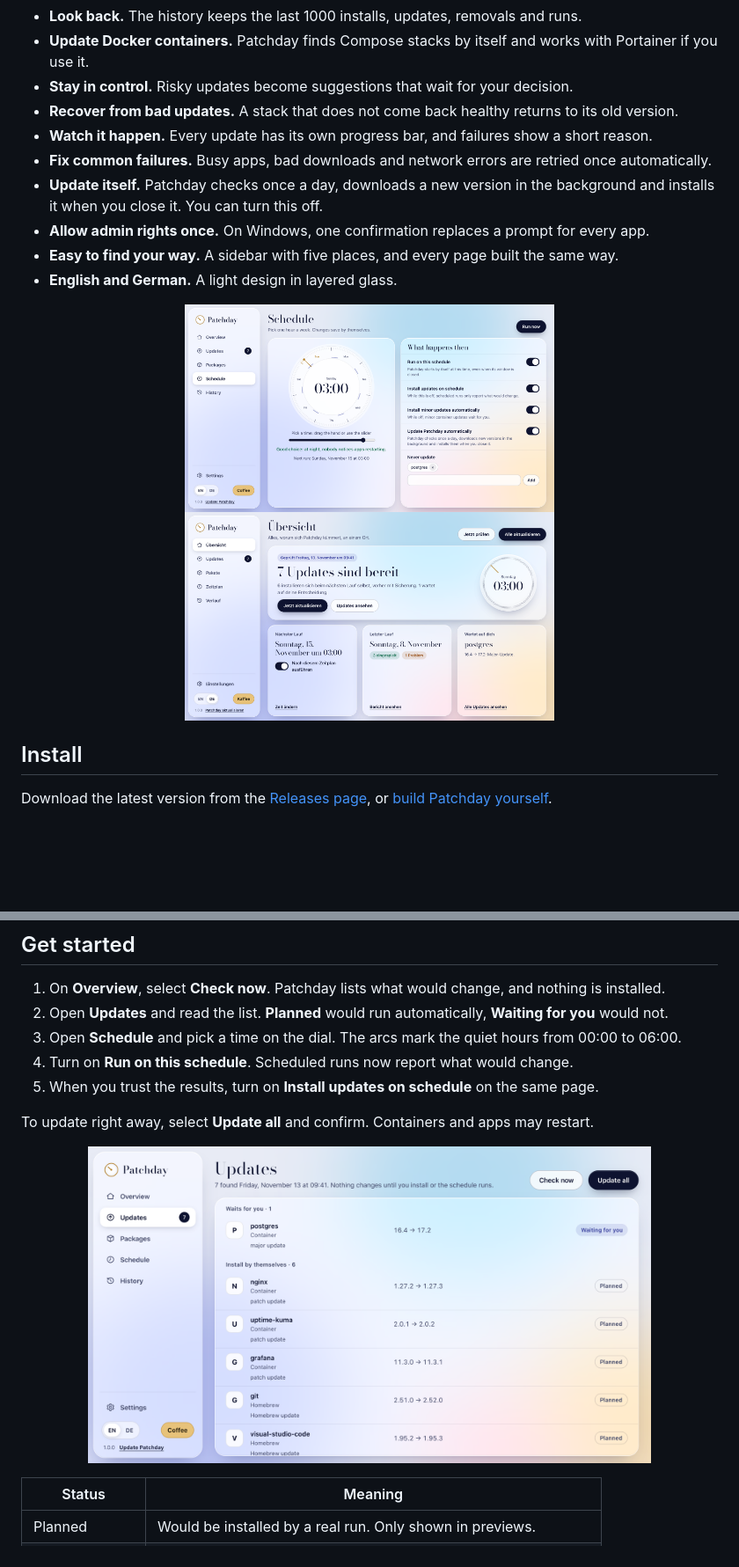
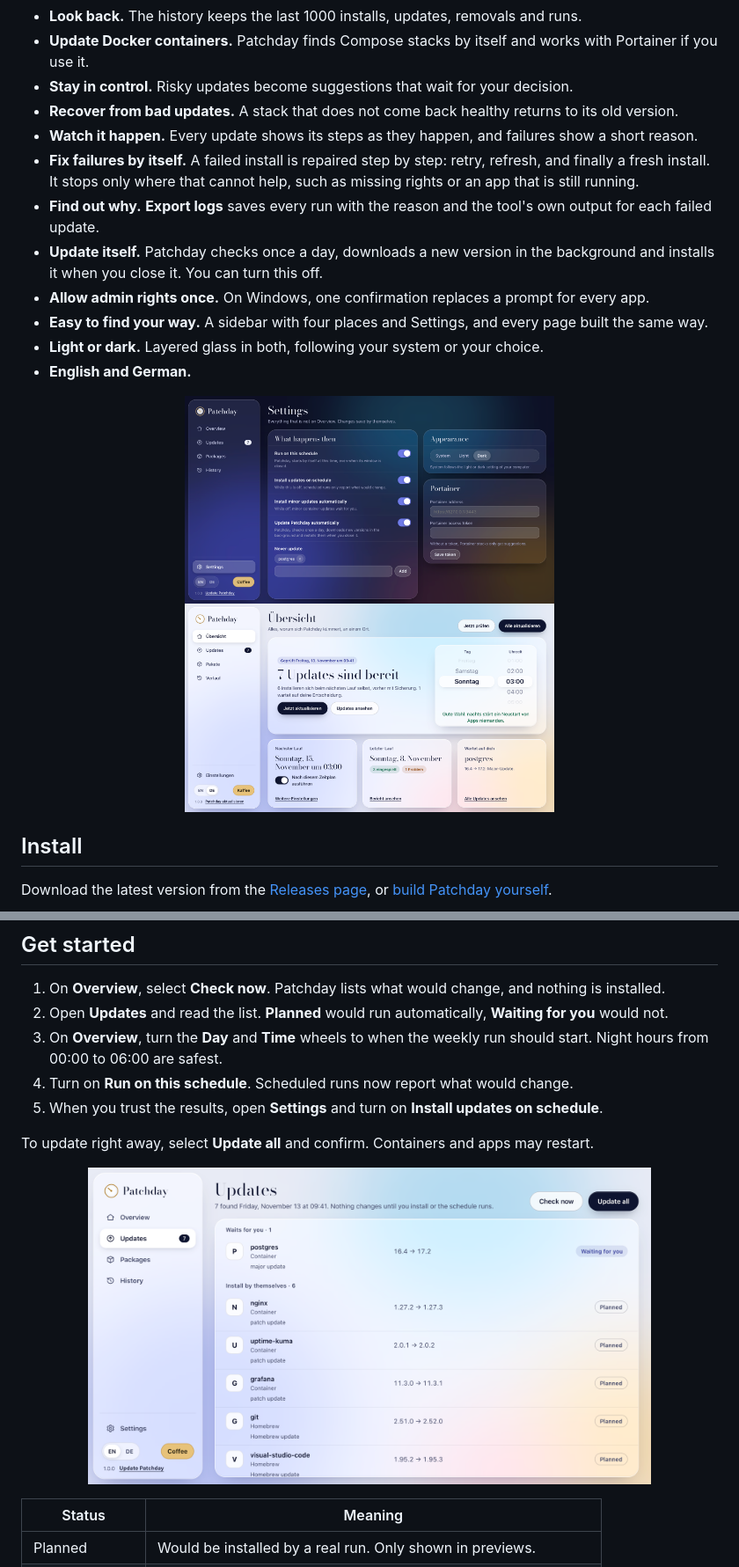
Before and after one commit to kvn-be/patchday, a Markdown page: README.md, 2 parts joined by grey strips. Shown at 88% size. Rendered like a GitHub page; pictures changed too: docs/images/german.png, docs/images/schedule.png (deleted), docs/images/settings.png (added); blank space fills up the shorter version.

Commit message:
docs: README, changelog and test checklist for the wheels, settings page, dark mode, repair and log export

```diff
--- a/README.md
+++ b/README.md
@@ -54,15 +54,17 @@
 - **Update Docker containers.** Patchday finds Compose stacks by itself and works with Portainer if you use it.
 - **Stay in control.** Risky updates become suggestions that wait for your decision.
 - **Recover from bad updates.** A stack that does not come back healthy returns to its old version.
-- **Watch it happen.** Every update has its own progress bar, and failures show a short reason.
-- **Fix common failures.** Busy apps, bad downloads and network errors are retried once automatically.
+- **Watch it happen.** Every update shows its steps as they happen, and failures show a short reason.
+- **Fix failures by itself.** A failed install is repaired step by step: retry, refresh, and finally a fresh install. It stops only where that cannot help, such as missing rights or an app that is still running.
+- **Find out why.** **Export logs** saves every run with the reason and the tool's own output for each failed update.
 - **Update itself.** Patchday checks once a day, downloads a new version in the background and installs it when you close it. You can turn this off.
 - **Allow admin rights once.** On Windows, one confirmation replaces a prompt for every app.
-- **Easy to find your way.** A sidebar with five places, and every page built the same way.
-- **English and German.** A light design in layered glass.
+- **Easy to find your way.** A sidebar with four places and Settings, and every page built the same way.
+- **Light or dark.** Layered glass in both, following your system or your choice.
+- **English and German.**
 
 <p align="center">
-  <img src="docs/images/schedule.png" alt="Schedule page with the week dial set to Sunday at 03:00" width="420">
+  <img src="docs/images/settings.png" alt="Settings page in the dark design" width="420">
   <img src="docs/images/german.png" alt="Patchday overview in German" width="420">
 </p>
 
@@ -91,9 +93,9 @@ A Homebrew tap is planned but not available yet.
 
 1. On **Overview**, select **Check now**. Patchday lists what would change, and nothing is installed.
 2. Open **Updates** and read the list. **Planned** would run automatically, **Waiting for you** would not.
-3. Open **Schedule** and pick a time on the dial. The arcs mark the quiet hours from 00:00 to 06:00.
+3. On **Overview**, turn the **Day** and **Time** wheels to when the weekly run should start. Night hours from 00:00 to 06:00 are safest.
 4. Turn on **Run on this schedule**. Scheduled runs now report what would change.
-5. When you trust the results, turn on **Install updates on schedule** on the same page.
+5. When you trust the results, open **Settings** and turn on **Install updates on schedule**.
 
 To update right away, select **Update all** and confirm. Containers and apps may restart.
 
```
Also changed, not shown: other parts of README.md (+10 -8 lines), CHANGELOG.md (+14 -1 lines), docs/testing.md (+12 -4 lines), docs/images/overview.png, docs/images/packages.png, 1 other file.
